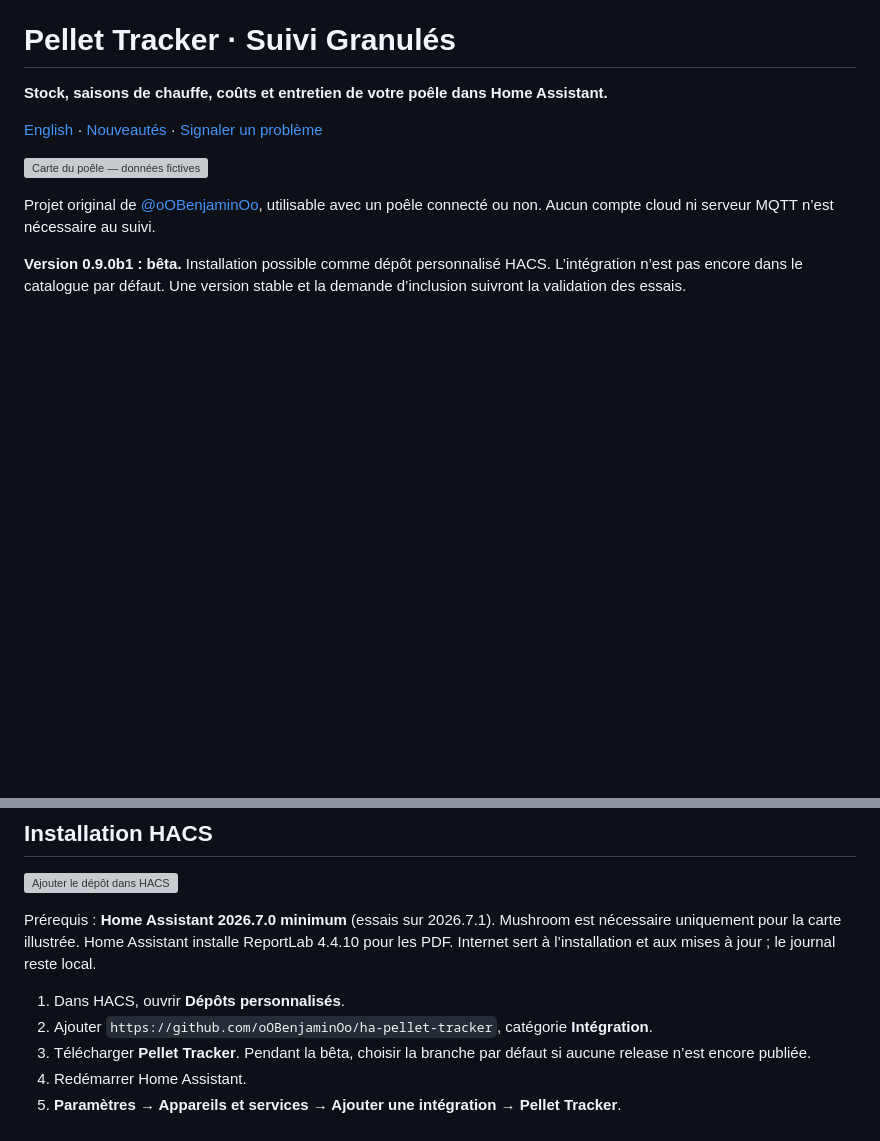
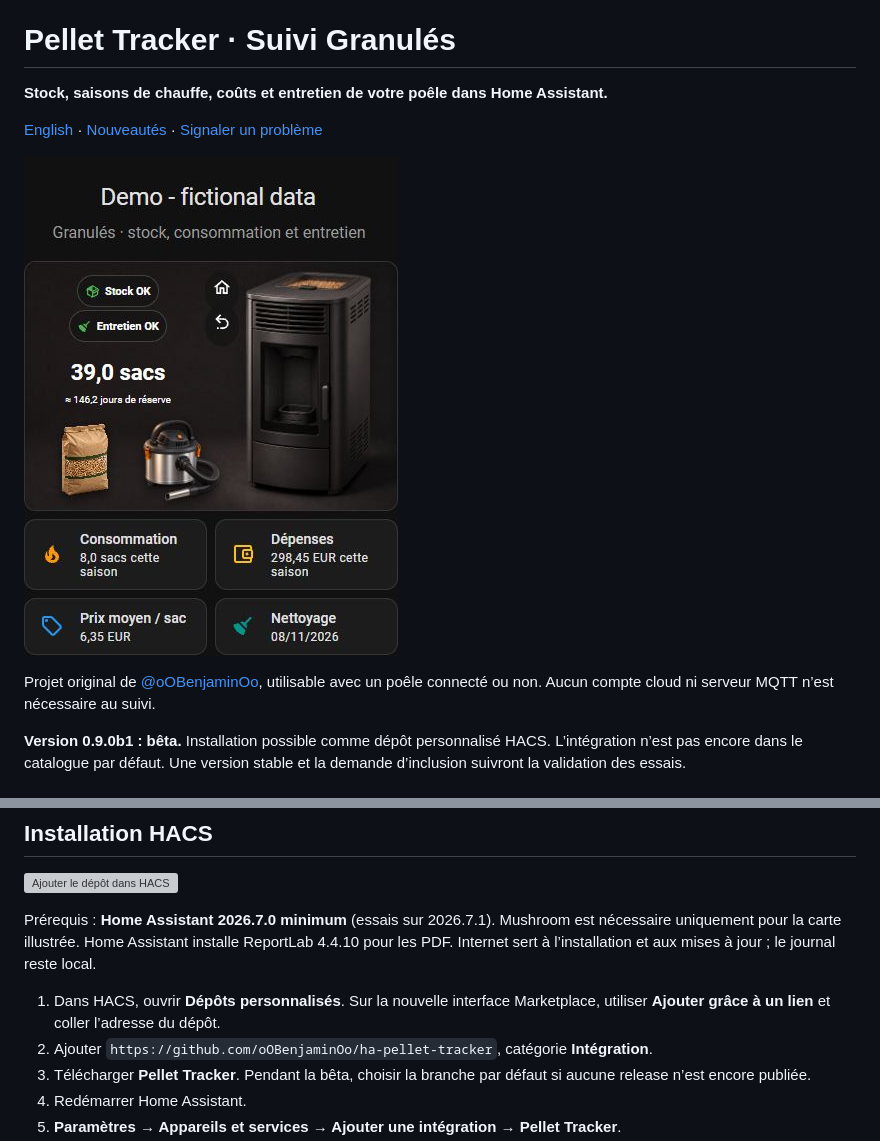
Before and after one commit to oOBenjaminOo/ha-pellet-tracker, a Markdown page: README.fr.md, 2 parts joined by grey strips. Rendered like a GitHub page; pictures changed too: docs/images/dashboard-fr.jpg (added); blank space fills up the shorter version; grey boxes are pictures that could not be loaded.

Commit message:
Add real card screenshots with fictional data and document Marketplace installation and mobile checks

```diff
--- a/README.fr.md
+++ b/README.fr.md
@@ -4,7 +4,7 @@
 
 [English](README.md) · [Nouveautés](CHANGELOG.md) · [Signaler un problème](https://github.com/oOBenjaminOo/ha-pellet-tracker/issues)
 
-![Carte du poêle — données fictives](docs/images/dashboard-fr.png)
+![Carte du poêle — données fictives](docs/images/dashboard-fr.jpg)
 
 Projet original de [@oOBenjaminOo](https://github.com/oOBenjaminOo), utilisable avec
 un poêle connecté ou non. Aucun compte cloud ni serveur MQTT n’est nécessaire au suivi.
@@ -39,7 +39,8 @@ Prérequis : **Home Assistant 2026.7.0 minimum** (essais sur 2026.7.1). Mushroom
 nécessaire uniquement pour la carte illustrée. Home Assistant installe ReportLab
 4.4.10 pour les PDF. Internet sert à l’installation et aux mises à jour ; le journal reste local.
 
-1. Dans HACS, ouvrir **Dépôts personnalisés**.
+1. Dans HACS, ouvrir **Dépôts personnalisés**. Sur la nouvelle interface Marketplace,
+   utiliser **Ajouter grâce à un lien** et coller l’adresse du dépôt.
 2. Ajouter `https://github.com/oOBenjaminOo/ha-pellet-tracker`, catégorie **Intégration**.
 3. Télécharger **Pellet Tracker**. Pendant la bêta, choisir la branche par défaut
    si aucune release n’est encore publiée.
```
Also changed, not shown: README.md (+3 -2 lines), docs/release-checklist.md (+2 -2 lines), docs/images/dashboard-en.jpg (added).
